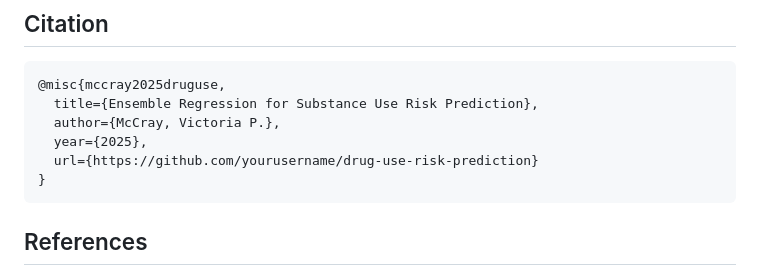
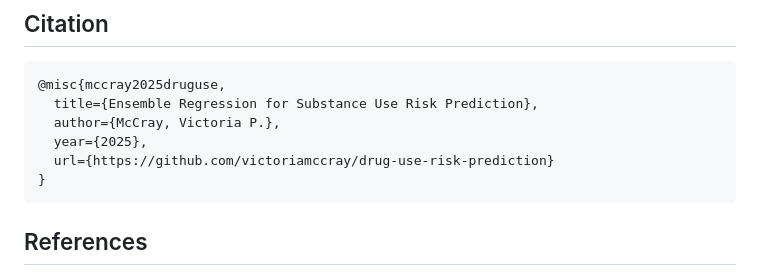
Before and after one commit to victoriamccray/drug-use-risk-prediction, a Markdown page: README.md, the part around one of its changes. Drawn GitHub-style.

Commit message:
Update project URL in README.md

````diff
--- a/README.md
+++ b/README.md
@@ -84,7 +91,7 @@ rmarkdown::render("analysis/PredictingDrugUseEnsemble.Rmd")
   title={Ensemble Regression for Substance Use Risk Prediction},
   author={McCray, Victoria P.},
   year={2025},
-  url={https://github.com/yourusername/drug-use-risk-prediction}
+  url={https://github.com/victoriamccray/drug-use-risk-prediction}
 }
 ```
 
````
Also changed, not shown: other parts of README.md (+7 -0 lines).
